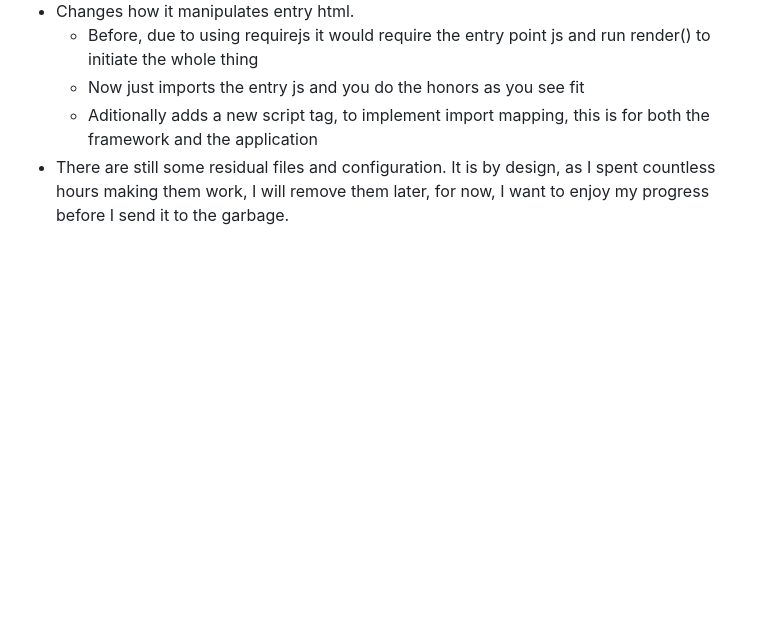
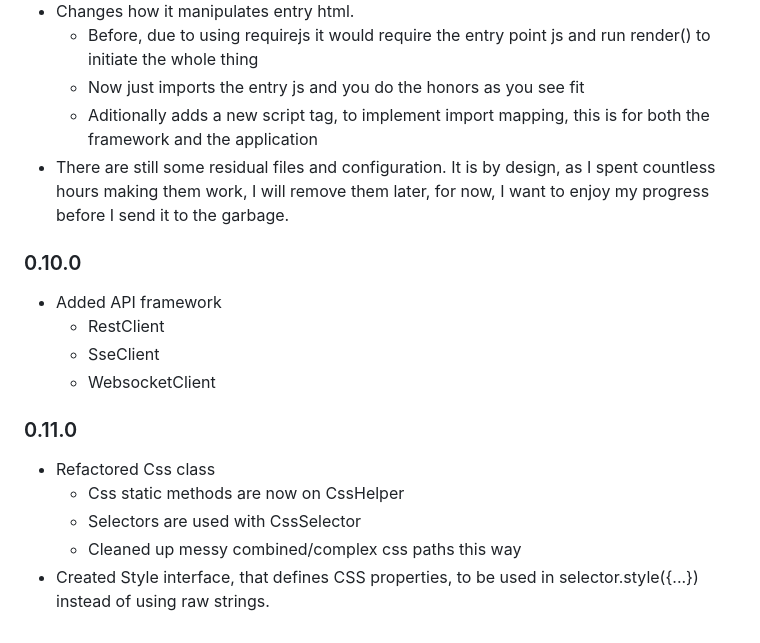
Before and after one commit to jhost94/JhostifyScript, a Markdown page: CHANGELOG.md, the part around the change. Rendered like a GitHub page; blank space fills up the shorter version.

Commit message:
Adds changelog

```diff
--- a/CHANGELOG.md
+++ b/CHANGELOG.md
@@ -69,3 +69,16 @@ I should advance a major version, but since it's not entirely done yet I don't w
     - Now just imports the entry js and you do the honors as you see fit
     - Aditionally adds a new script tag, to implement import mapping, this is for both the framework and the application
 - There are still some residual files and configuration. It is by design, as I spent countless hours making them work, I will remove them later, for now, I want to enjoy my progress before I send it to the garbage.
+
+### 0.10.0
+- Added API framework
+    - RestClient
+    - SseClient
+    - WebsocketClient
+
+### 0.11.0
+- Refactored Css class
+    - Css static methods are now on CssHelper
+    - Selectors are used with CssSelector
+    - Cleaned up messy combined/complex css paths this way
+- Created Style interface, that defines CSS properties, to be used in selector.style({...}) instead of using raw strings.
```
